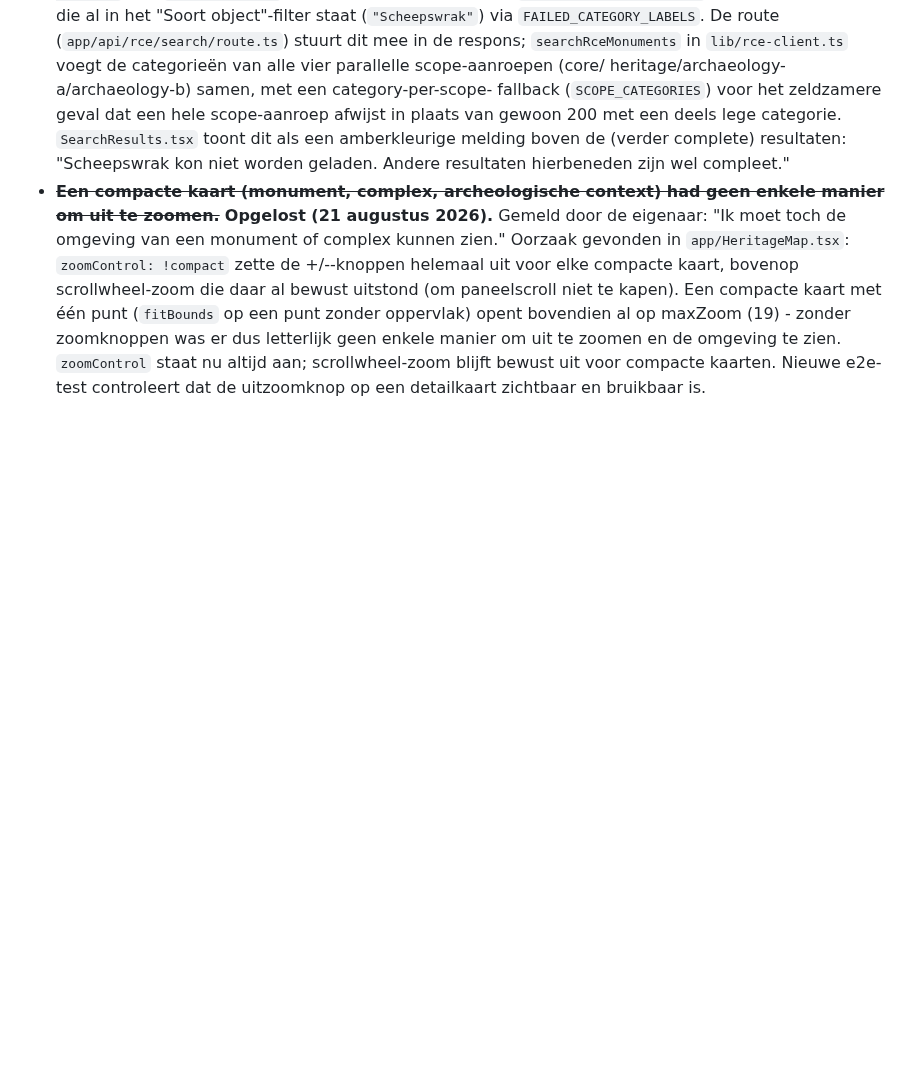
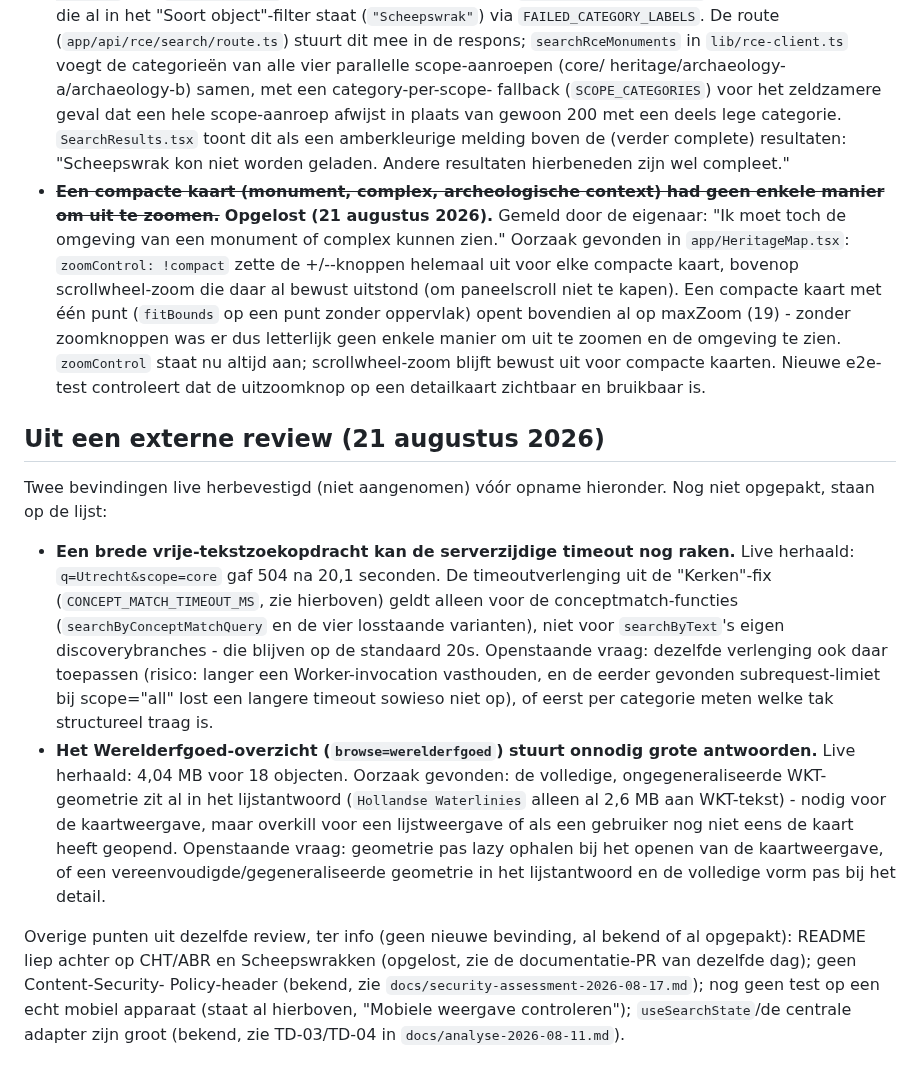
Before and after one commit to jolietjakeblues/doorzoeker-v2a, a Markdown page: docs/te-doen.md, the part around the change. Drawn GitHub-style; blank space fills up the shorter version.

Commit message:
Doc: twee live-herbevestigde bevindingen uit een externe review vastleggen
Brede tekstzoekopdrachten (bv. "Utrecht") kunnen de standaard 20s-timeout nog
raken - de CONCEPT_MATCH_TIMEOUT_MS-verlenging uit de "Kerken"-fix geldt
alleen voor conceptzoekopdrachten. Het Werelderfgoed-overzicht stuurt onnodig
grote antwoorden (4 MB voor 18 objecten) door ongegeneraliseerde WKT-geometrie
in het lijstantwoord. Beide live herbevestigd, nog niet opgepakt.

Co-Authored-By: Claude Sonnet 5 <noreply@anthropic.com>

```diff
--- a/docs/te-doen.md
+++ b/docs/te-doen.md
@@ -744,3 +744,36 @@ kreeg.
   de omgeving te zien. `zoomControl` staat nu altijd aan; scrollwheel-zoom
   blijft bewust uit voor compacte kaarten. Nieuwe e2e-test controleert dat
   de uitzoomknop op een detailkaart zichtbaar en bruikbaar is.
+
+## Uit een externe review (21 augustus 2026)
+
+Twee bevindingen live herbevestigd (niet aangenomen) vóór opname hieronder.
+Nog niet opgepakt, staan op de lijst:
+
+- **Een brede vrije-tekstzoekopdracht kan de serverzijdige timeout nog
+  raken.** Live herhaald: `q=Utrecht&scope=core` gaf 504 na 20,1 seconden.
+  De timeoutverlenging uit de "Kerken"-fix (`CONCEPT_MATCH_TIMEOUT_MS`, zie
+  hierboven) geldt alleen voor de conceptmatch-functies
+  (`searchByConceptMatchQuery` en de vier losstaande varianten), niet voor
+  `searchByText`'s eigen discoverybranches - die blijven op de standaard
+  20s. Openstaande vraag: dezelfde verlenging ook daar toepassen (risico:
+  langer een Worker-invocation vasthouden, en de eerder gevonden
+  subrequest-limiet bij scope="all" lost een langere timeout sowieso niet
+  op), of eerst per categorie meten welke tak structureel traag is.
+- **Het Werelderfgoed-overzicht (`browse=werelderfgoed`) stuurt onnodig
+  grote antwoorden.** Live herhaald: 4,04 MB voor 18 objecten. Oorzaak
+  gevonden: de volledige, ongegeneraliseerde WKT-geometrie zit al in het
+  lijstantwoord (`Hollandse Waterlinies` alleen al 2,6 MB aan WKT-tekst) -
+  nodig voor de kaartweergave, maar overkill voor een lijstweergave of als
+  een gebruiker nog niet eens de kaart heeft geopend. Openstaande vraag:
+  geometrie pas lazy ophalen bij het openen van de kaartweergave, of een
+  vereenvoudigde/gegeneraliseerde geometrie in het lijstantwoord en de
+  volledige vorm pas bij het detail.
+
+Overige punten uit dezelfde review, ter info (geen nieuwe bevinding, al
+bekend of al opgepakt): README liep achter op CHT/ABR en Scheepswrakken
+(opgelost, zie de documentatie-PR van dezelfde dag); geen Content-Security-
+Policy-header (bekend, zie `docs/security-assessment-2026-08-17.md`); nog
+geen test op een echt mobiel apparaat (staat al hierboven, "Mobiele
+weergave controleren"); `useSearchState`/de centrale adapter zijn groot
+(bekend, zie TD-03/TD-04 in `docs/analyse-2026-08-11.md`).
```
